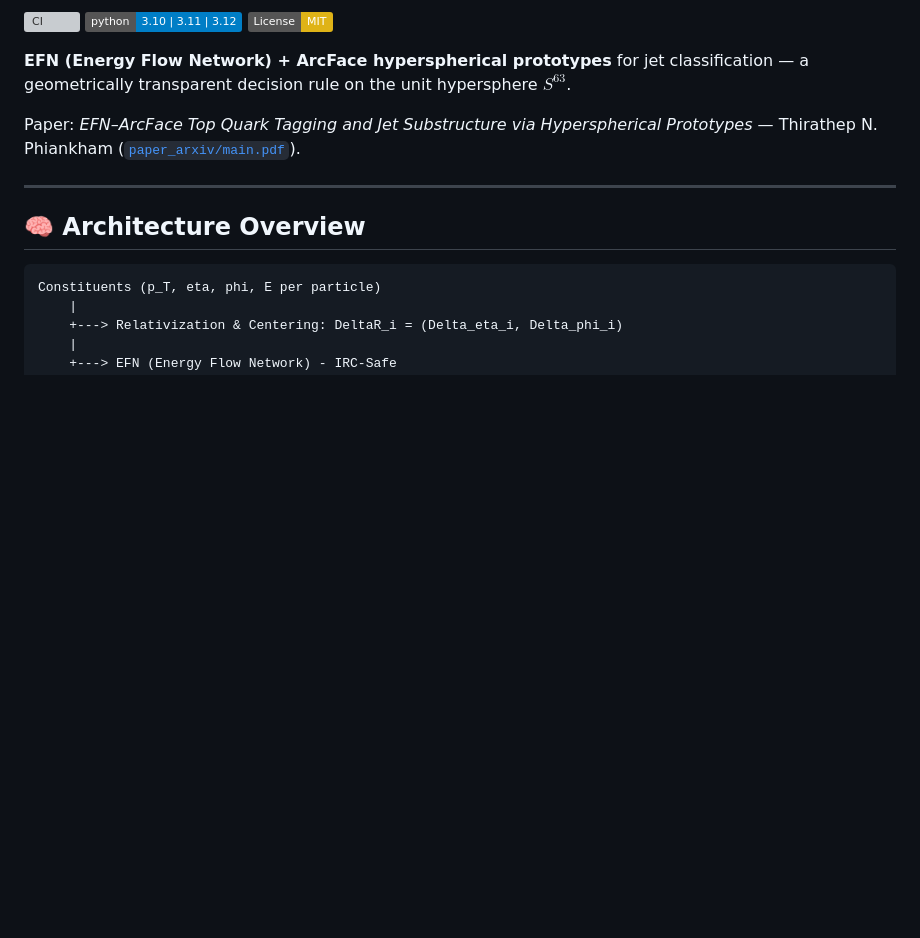
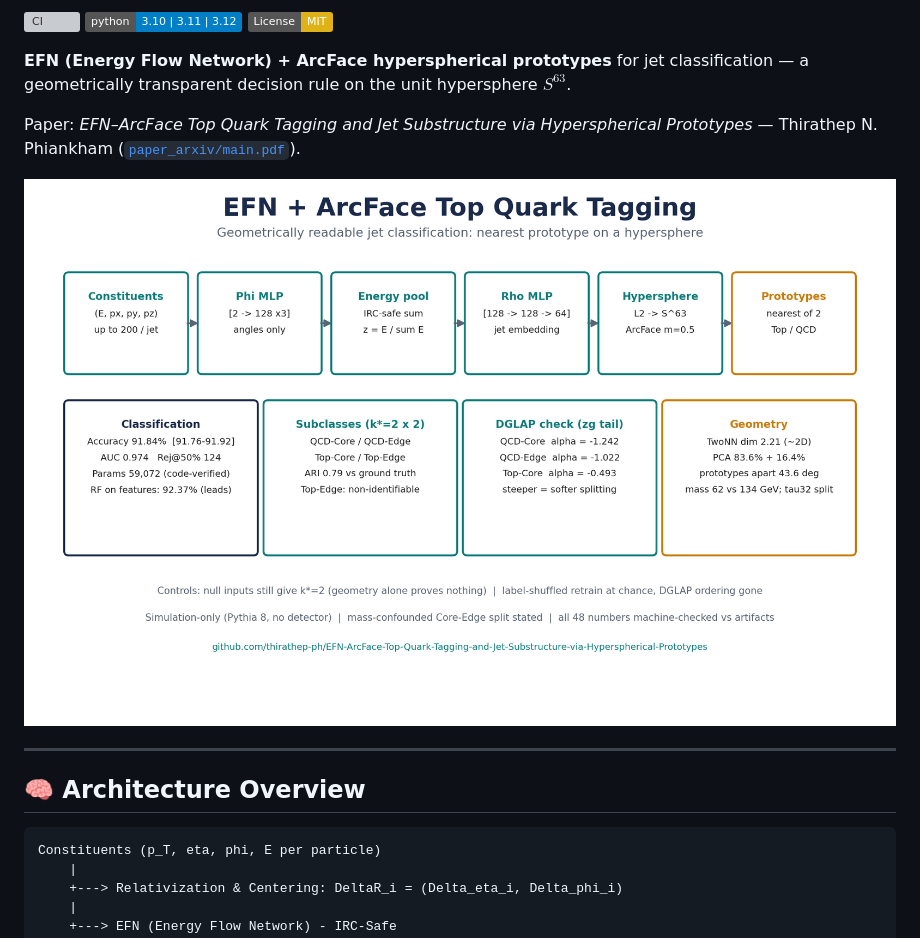
Before and after one commit to thirathep-ph/EFN-ArcFace-Top-Quark-Tagging, a Markdown page: README.md, the part around the change. GitHub-like rendering; pictures changed too: docs/infographic.png (added); badges without logos; blank space fills up the shorter version; grey boxes are pictures that could not be loaded.

Commit message:
docs: README hero infographic (SSOT-driven) + track docs/infographic.png

```diff
--- a/README.md
+++ b/README.md
@@ -7,6 +7,8 @@
 **EFN (Energy Flow Network) + ArcFace hyperspherical prototypes** for jet classification — a geometrically transparent decision rule on the unit hypersphere $S^{63}$.
 
 Paper: *EFN–ArcFace Top Quark Tagging and Jet Substructure via Hyperspherical Prototypes* — Thirathep N. Phiankham ([`paper_arxiv/main.pdf`](paper_arxiv/main.pdf)).
+
+![EFN+ArcFace pipeline and key results](docs/infographic.png)
 
 ---
 
```
Also changed, not shown: 2 other files.
